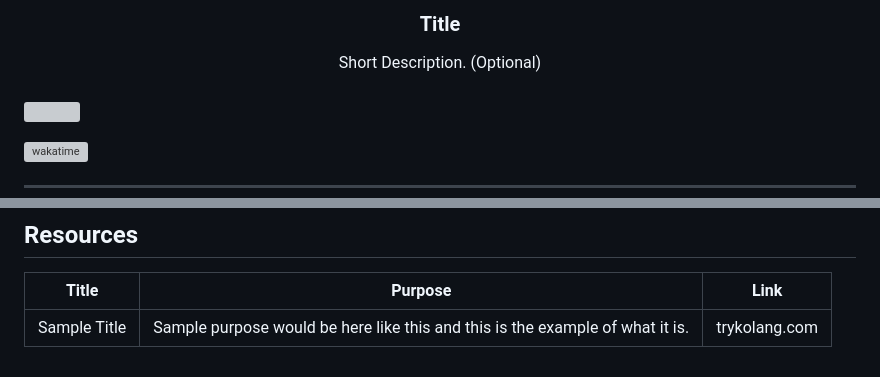
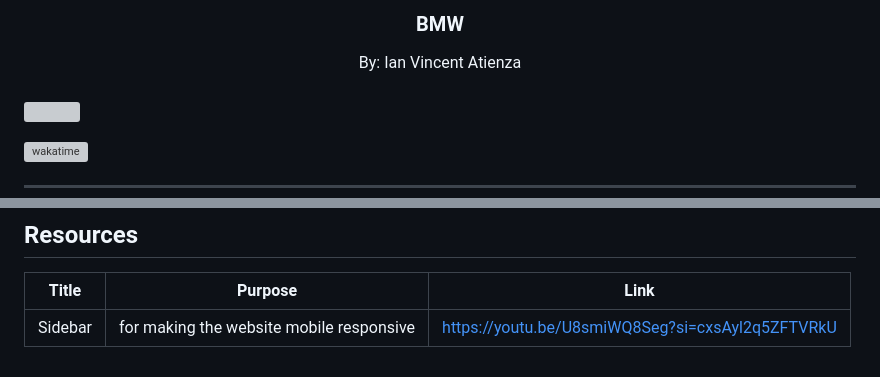
Before and after one commit to anizamax/WD-FINALS-ATIENZA-PROJECT, a Markdown page: readme.md, 2 parts joined by grey strips. Rendered like a GitHub page; grey boxes are pictures that could not be loaded.

Commit message:
readme commit

```diff
--- a/readme.md
+++ b/readme.md
@@ -10,10 +10,10 @@
   </a>
 <!-- TODO: Change Title to the name of the title of your Project -->
-  <h3 align="center">Title</h3>
+  <h3 align="center">BMW</h3>
 </div>
 <!-- TODO: Make a short description -->
 <div align="center">
-  Short Description. (Optional)
+  By: Ian Vincent Atienza
 </div>
 
 <br />
@@ -119,4 +119,4 @@ WD-ProjectName
 <!-- TODO: Add References -->
 | Title | Purpose | Link |
 |-|-|-|
-| Sample Title | Sample purpose would be here like this and this is the example of what it is. | trykolang.com |
+| Sidebar | for making the website mobile responsive | https://youtu.be/U8smiWQ8Seg?si=cxsAyl2q5ZFTVRkU |
```
Also changed, not shown: other parts of readme.md (+1 -1 lines).
